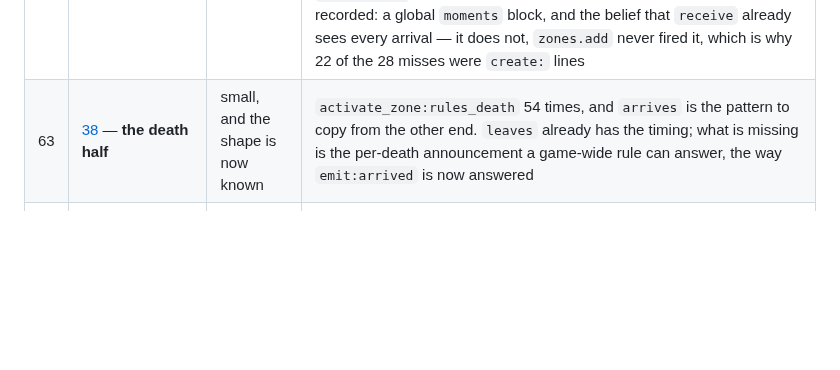
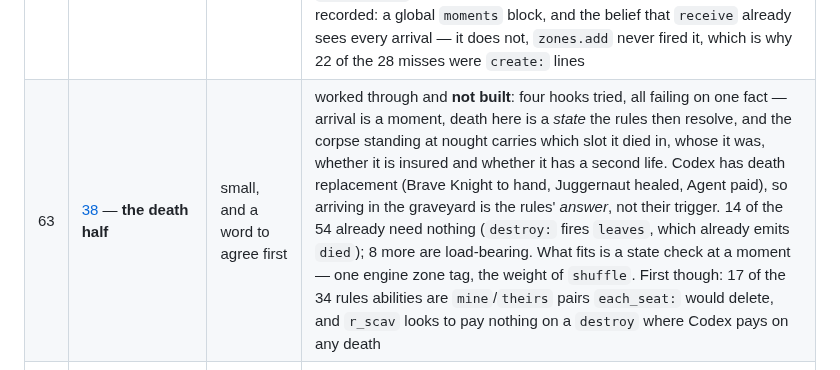
Before and after one commit to Kdansky/ravel, a Markdown page: ideas/README.md, the part around the change. GitHub-like rendering; blank space fills up the shorter version.

Commit message:
38: why the death half is not the arrival half

```diff
--- a/ideas/README.md
+++ b/ideas/README.md
@@ -105,7 +105,7 @@ is the ranking and a new item keeps the next free number wherever it lands.
 | ~~60~~ | [38](38-repeated-shapes.md) — **`reset:<scope>`** | small, and it was | **shipped.** Every stat the template declares, or one named. The template needed no help: a stat's own `start` already folds into `card_stats` at load, so `armor`, `guard` and `ripe` restore without being written on every card — three of Codex's six summon lines. The ceiling comes back with the value, which is a real change next to the `stat_set`s it replaces: a boosted maximum used to survive the summon. Checked by summoning all 29 heroes with every number scrambled first — 882 numbers, 881 printed, and the one that is not is Prynn setting `time:4` after the reset on purpose |
 | ~~62~~ | [38](38-repeated-shapes.md) — **brackets in `computes`** | small, and it was | **shipped.** `from` is an arithmetic expression now: `+ - *`, parentheses, school precedence, left-associative, and arithmetic only. 15 of Codex's 25 computes existed as the brackets it would not write — `lead_ig1` was *part one of a sum* and the attack chain ran eight deep. 25 down to 18, three deep, and `lead_hold` reads as the sentence it always was. Proved by evaluating the old chain and the new over 4,000 random leaf assignments: 24,000 comparisons, no disagreement. Division stays out — a new operator and a rounding decision, not more of the same |
 | ~~61~~ | [38](38-repeated-shapes.md) — **an arrival the zone notices** | small, after two wrong answers | **shipped.** A zone's `arrives` block — a card coming *into play* here, as opposed to merely landing — with the arriving card as `@self`, so `emit` can name the newcomer and `others` can leave it out. Codex's two rule cards became reactions on the three cards that print them; `rules_arrive` and 49 `activate_zone` lines are gone. The retrigger rule was already written at the other end (`leaves` ignores a board-to-board walk) and a borrowed card is covered by the substitution `fire_leaves` already makes. Two wrong answers on the way, both recorded: a global `moments` block, and the belief that `receive` already sees every arrival — it does not, `zones.add` never fired it, which is why 22 of the 28 misses were `create:` lines |
-| 63 | [38](38-repeated-shapes.md) — **the death half** | small, and the shape is now known | `activate_zone:rules_death` 54 times, and `arrives` is the pattern to copy from the other end. `leaves` already has the timing; what is missing is the per-death announcement a game-wide rule can answer, the way `emit:arrived` is now answered |
+| 63 | [38](38-repeated-shapes.md) — **the death half** | small, and a word to agree first | worked through and **not built**: four hooks tried, all failing on one fact — arrival is a moment, death here is a *state* the rules then resolve, and the corpse standing at nought carries which slot it died in, whose it was, whether it is insured and whether it has a second life. Codex has death replacement (Brave Knight to hand, Juggernaut healed, Agent paid), so arriving in the graveyard is the rules' *answer*, not their trigger. 14 of the 54 already need nothing (`destroy:` fires `leaves`, which already emits `died`); 8 more are load-bearing. What fits is a state check at a moment — one engine zone tag, the weight of `shuffle`. First though: 17 of the 34 rules abilities are `mine`/`theirs` pairs `each_seat:` would delete, and `r_scav` looks to pay nothing on a `destroy` where Codex pays on any death |
 | 46 | [28](28-a-zone-by-its-parts.md) — **three games that could declare their graveyard** | tiny, three times | Kingdom's fifteen `move_to:graveyard`, Castle's five and The Road's eight are each one shared `graveyard`, so `status: "grave"` turns all twenty-eight into the `destroy:self` the card prints. Nothing is wrong today — a shared grave has no owner to guess — which is why it is a spelling to take the next time one of the three is open anyway |
 | 47 | [23](23-splendor.md) — **the noble that vanishes when it visits** | tiny + one stat | `purge:self` where the printed tile stays face up in front of you. The points are counted, so what is lost is only the record of which nobles you took. Moving it to the tableau wants `stat_set:ok@self:0` with it, or `count:noble_ready` re-opens the pick every turn |
 | 44 | [37](37-codex.md) — **sacrifice as an effect** | small, and a word to agree first | 30 cards, 23 of them new — the largest single count in the box. `sacrifice:<tag>` is a *cost*: it takes the oldest match and never asks. *"Sacrifice a unit. If you do…"* is a choice with a consequence, and *"Sacrifice this →"* is a card spending itself, which a cost cannot name either |
```
Also changed, not shown: ideas/38-repeated-shapes.md (+89 -3 lines).
